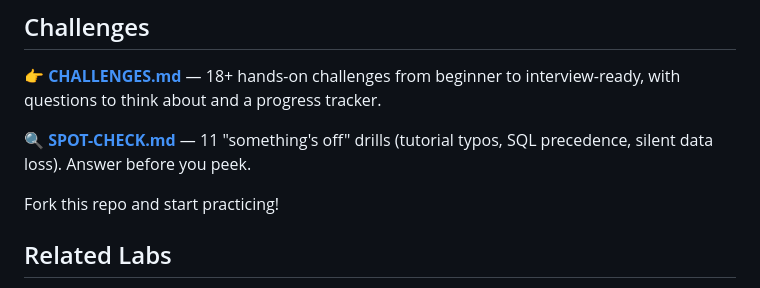
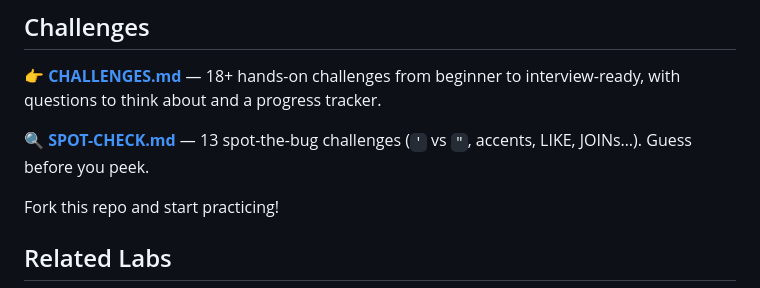
Before and after one commit to TEZv/de-lab, a Markdown page: README.md, the part around the change. GitHub-like rendering.

Commit message:
feat: promote quote and accent traps to Spot Check #1-2
Replace collapsible cheat sheets with full quest challenges; renumber
to 13 exercises with cross-links instead of handouts.

```diff
--- a/README.md
+++ b/README.md
@@ -58,7 +58,7 @@ de-lab/
 
 👉 **[CHALLENGES.md](CHALLENGES.md)** — 18+ hands-on challenges from beginner to interview-ready, with questions to think about and a progress tracker.
 
-🔍 **[SPOT-CHECK.md](SPOT-CHECK.md)** — 11 "something's off" drills (tutorial typos, SQL precedence, silent data loss). Answer before you peek.
+🔍 **[SPOT-CHECK.md](SPOT-CHECK.md)** — 13 spot-the-bug challenges (`'` vs `"`, accents, LIKE, JOINs…). Guess before you peek.
 
 Fork this repo and start practicing!
 
```
Also changed, not shown: CHALLENGES.md (+18 -16 lines), SPOT-CHECK.md (+107 -73 lines).
